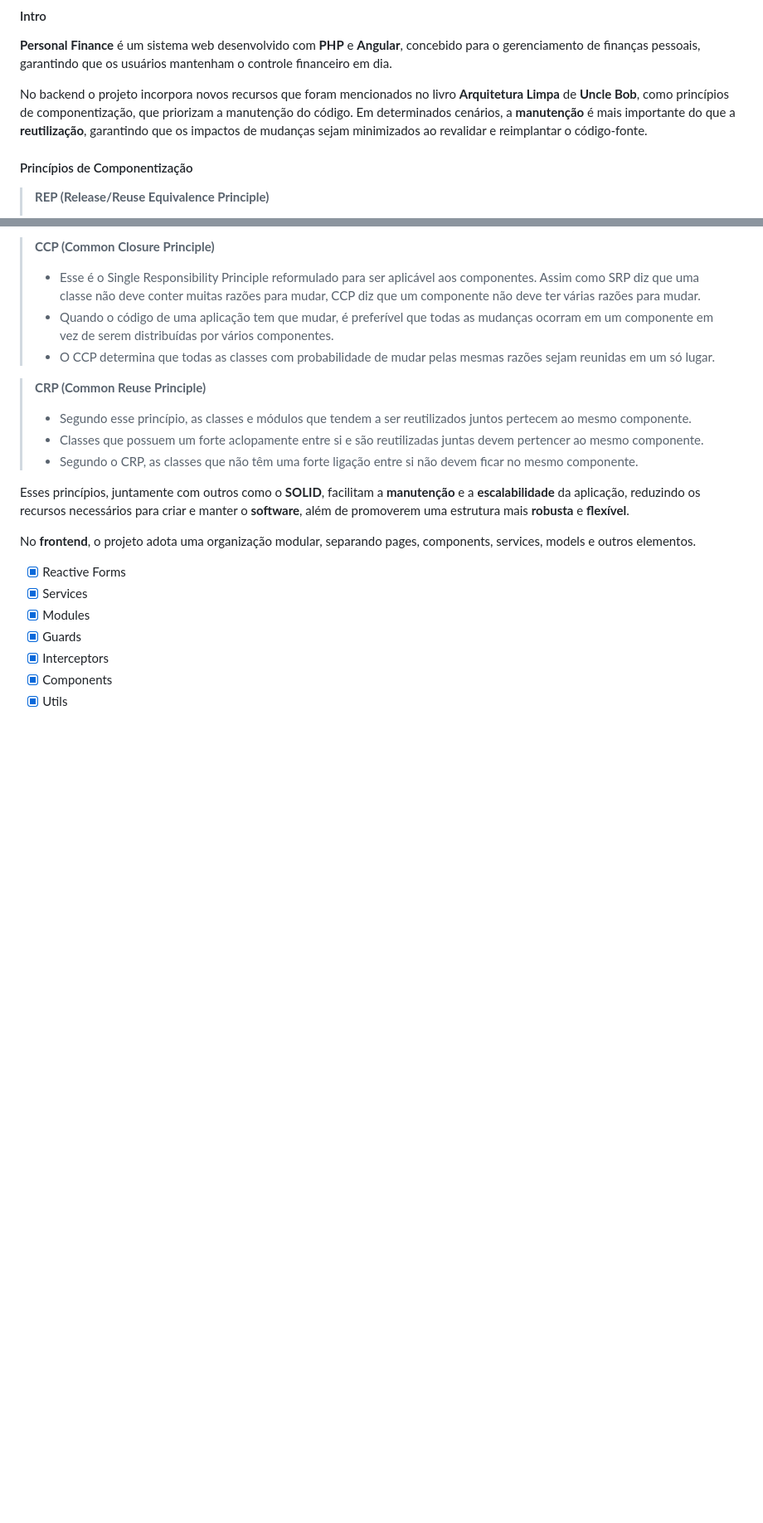
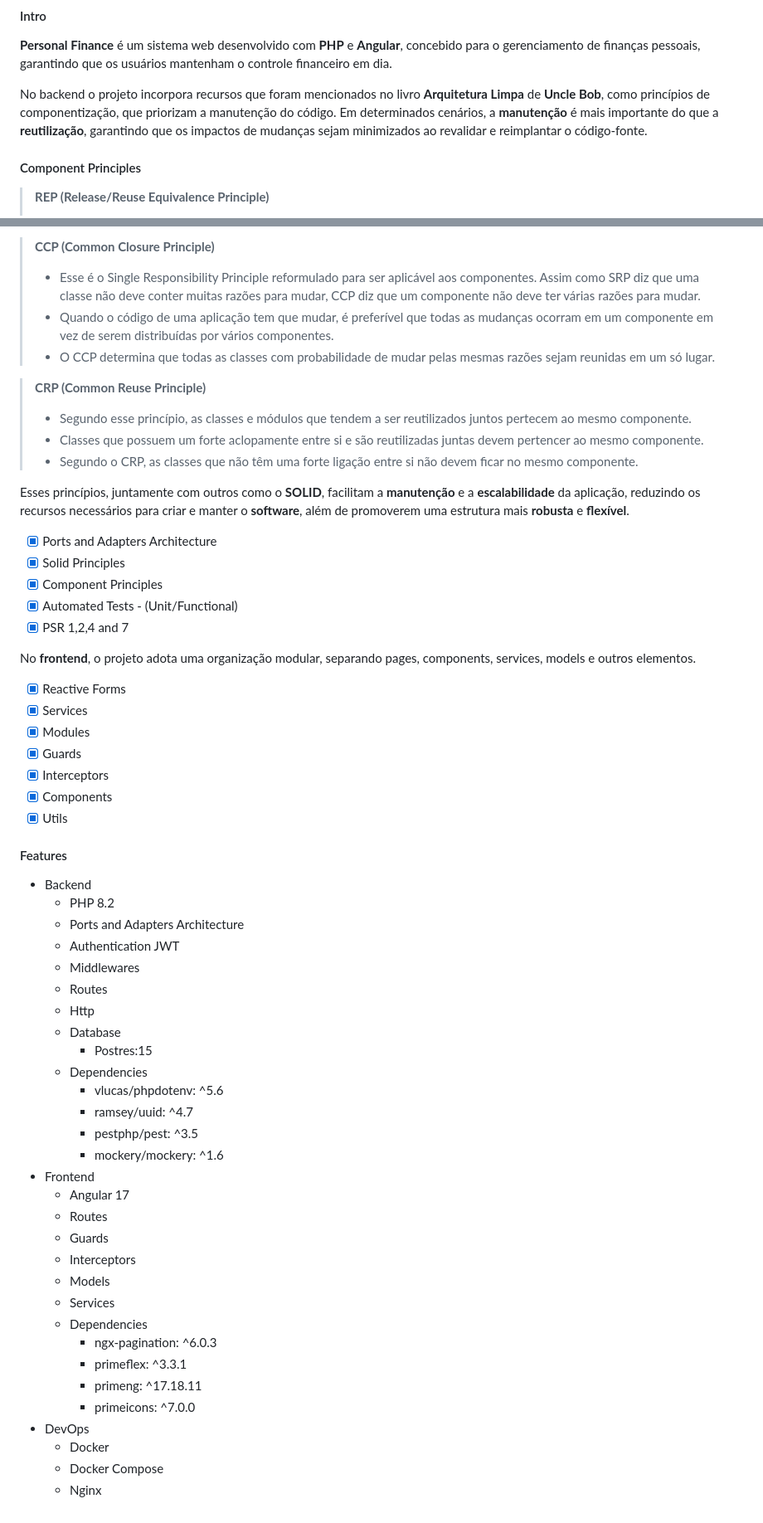
Before and after one commit to EricNeves/personalFinance, a Markdown page: readme.md, 2 parts joined by grey strips. Shown: that part at 83% size. Drawn GitHub-style; blank space fills up the shorter version.

Commit message:
doc: update readme

```diff
--- a/readme.md
+++ b/readme.md
@@ -22,9 +22,9 @@
 
 **Personal Finance** é um sistema web desenvolvido com **PHP** e **Angular**, concebido para o gerenciamento de finanças pessoais, garantindo que os usuários mantenham o controle financeiro em dia.
 
-No backend o projeto incorpora novos recursos que foram mencionados no livro **Arquitetura Limpa** de **Uncle Bob**, como princípios de componentização, que priorizam a manutenção do código. Em determinados cenários, a **manutenção** é mais importante do que a **reutilização**, garantindo que os impactos de mudanças sejam minimizados ao revalidar e reimplantar o código-fonte.
+No backend o projeto incorpora recursos que foram mencionados no livro **Arquitetura Limpa** de **Uncle Bob**, como princípios de componentização, que priorizam a manutenção do código. Em determinados cenários, a **manutenção** é mais importante do que a **reutilização**, garantindo que os impactos de mudanças sejam minimizados ao revalidar e reimplantar o código-fonte.
 
-#### Princípios de Componentização
+#### Component Principles
 
 >
 > **REP (Release/Reuse Equivalence Principle)**
@@ -47,6 +47,12 @@ No backend o projeto incorpora novos recursos que foram mencionados no livro **A
 
 Esses princípios, juntamente com outros como o **SOLID**, facilitam a **manutenção** e a **escalabilidade** da aplicação, reduzindo os recursos necessários para criar e manter o **software**, além de promoverem uma estrutura mais **robusta** e **flexível**.
 
+- [x] Ports and Adapters Architecture
+- [x] Solid Principles
+- [x] Component Principles
+- [x] Automated Tests - (Unit/Functional)
+- [x] PSR 1,2,4 and 7
+
 No **frontend**, o projeto adota uma organização modular, separando pages, components, services, models e outros elementos.
 
 - [x] Reactive Forms
@@ -56,3 +62,36 @@ No **frontend**, o projeto adota uma organização modular, separando pages, com
 - [x] Interceptors
 - [x] Components
 - [x] Utils
+
+#### Features
+
+- Backend
+  - PHP 8.2
+  - Ports and Adapters Architecture
+  - Authentication JWT
+  - Middlewares
+  - Routes
+  - Http
+  - Database
+    - Postres:15
+  - Dependencies
+    - vlucas/phpdotenv: ^5.6
+    - ramsey/uuid: ^4.7
+    - pestphp/pest: ^3.5
+    - mockery/mockery: ^1.6
+- Frontend
+  - Angular 17
+  - Routes
+  - Guards
+  - Interceptors
+  - Models
+  - Services
+  - Dependencies
+    - ngx-pagination: ^6.0.3
+    - primeflex: ^3.3.1
+    - primeng: ^17.18.11
+    - primeicons: ^7.0.0
+- DevOps
+  - Docker
+  - Docker Compose
+  - Nginx
```
